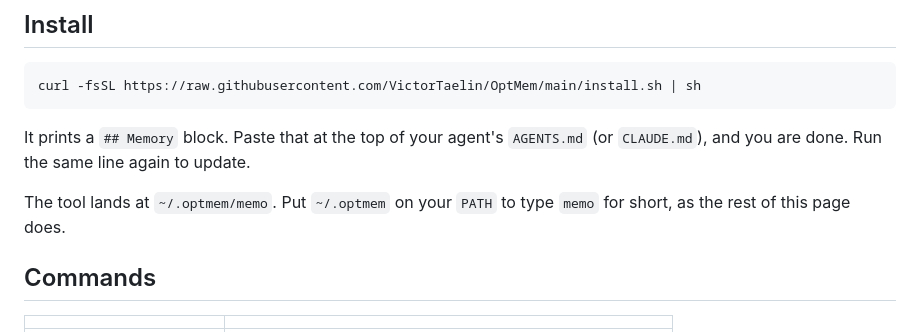
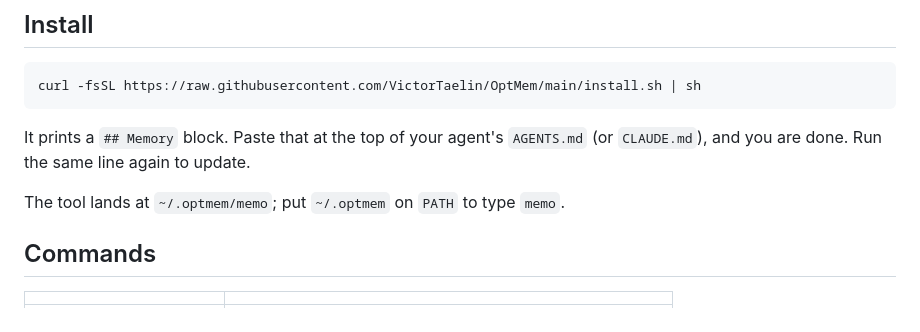
Before and after one commit to FranciscoJSBarragan/OptMem, a Markdown page: README.md, the part around the change. GitHub-like rendering.

Commit message:
README: the PATH note fits one line

```diff
--- a/README.md
+++ b/README.md
@@ -14,8 +14,7 @@ It prints a `## Memory` block. Paste that at the top of your agent's
 `AGENTS.md` (or `CLAUDE.md`), and you are done. Run the same line again to
 update.
 
-The tool lands at `~/.optmem/memo`. Put `~/.optmem` on your `PATH` to type
-`memo` for short, as the rest of this page does.
+The tool lands at `~/.optmem/memo`; put `~/.optmem` on `PATH` to type `memo`.
 
 ## Commands
 
```
